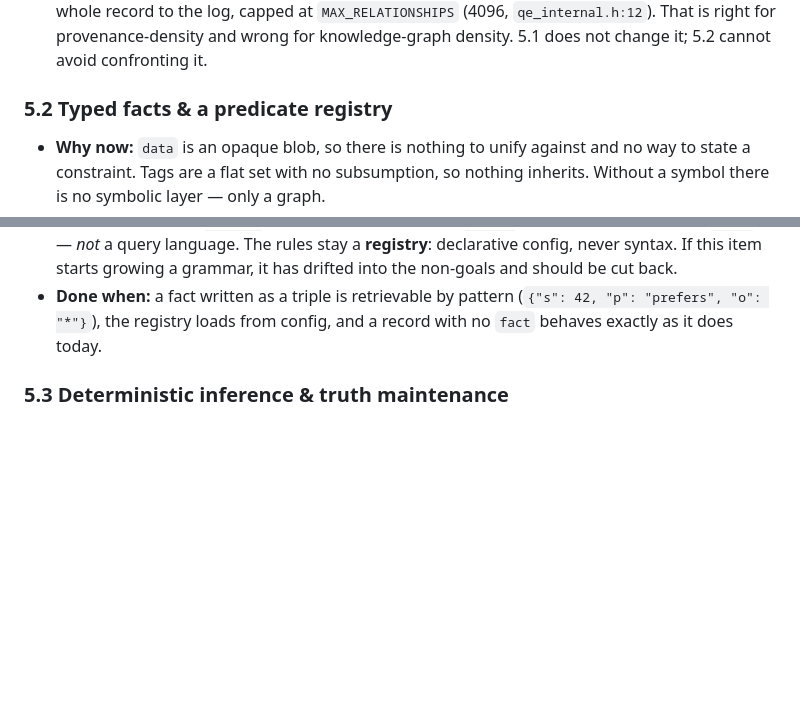
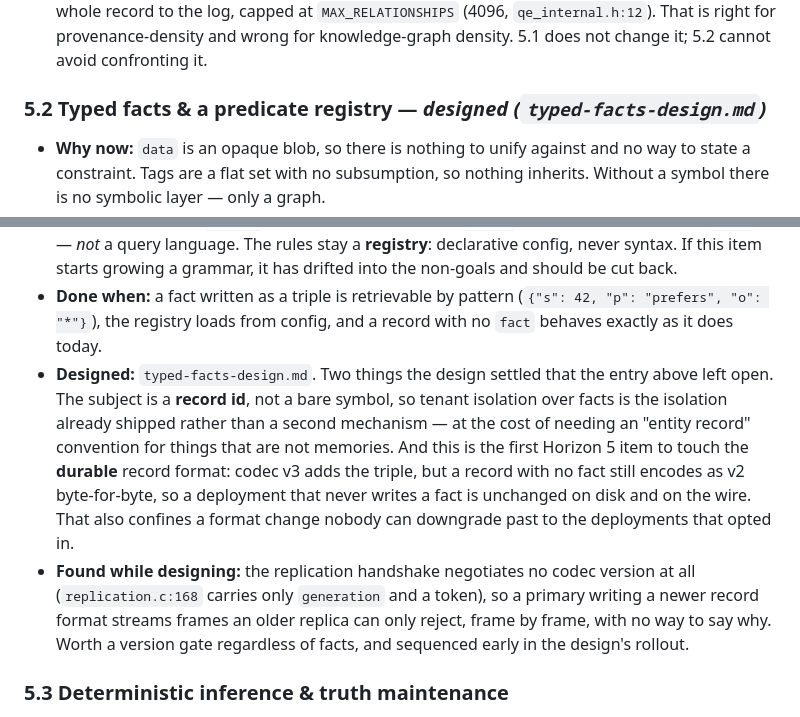
Before and after one commit to d4n-larsson/aegisdb, a Markdown page: docs/ROADMAP.md, 2 parts joined by grey strips. GitHub-like rendering; blank space fills up the shorter version.

```diff
--- a/docs/ROADMAP.md
+++ b/docs/ROADMAP.md
@@ -377,7 +377,7 @@ does deterministically, at write time, for free.
   provenance-density and wrong for knowledge-graph density. 5.1 does not change
   it; 5.2 cannot avoid confronting it.
 
-### 5.2 Typed facts & a predicate registry
+### 5.2 Typed facts & a predicate registry — *designed (`typed-facts-design.md`)*
 
 - **Why now:** `data` is an opaque blob, so there is nothing to unify against
   and no way to state a constraint. Tags are a flat set with no subsumption, so
@@ -401,6 +401,20 @@ does deterministically, at write time, for free.
 - **Done when:** a fact written as a triple is retrievable by pattern
   (`{"s": 42, "p": "prefers", "o": "*"}`), the registry loads from config, and a
   record with no `fact` behaves exactly as it does today.
+- **Designed:** `typed-facts-design.md`. Two things the design settled that the
+  entry above left open. The subject is a **record id**, not a bare symbol, so
+  tenant isolation over facts is the isolation already shipped rather than a
+  second mechanism — at the cost of needing an "entity record" convention for
+  things that are not memories. And this is the first Horizon 5 item to touch the
+  **durable** record format: codec v3 adds the triple, but a record with no fact
+  still encodes as v2 byte-for-byte, so a deployment that never writes a fact is
+  unchanged on disk and on the wire. That also confines a format change nobody
+  can downgrade past to the deployments that opted in.
+- **Found while designing:** the replication handshake negotiates no codec
+  version at all (`replication.c:168` carries only `generation` and a token), so
+  a primary writing a newer record format streams frames an older replica can
+  only reject, frame by frame, with no way to say why. Worth a version gate
+  regardless of facts, and sequenced early in the design's rollout.
 
 ### 5.3 Deterministic inference & truth maintenance
 
```
Also changed, not shown: docs/symbolic-layer-design.md (+9 -4 lines), docs/typed-facts-design.md (added, +326 -0 lines).
